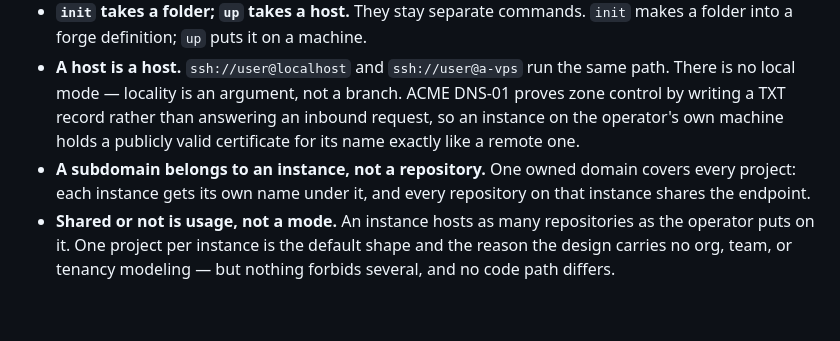
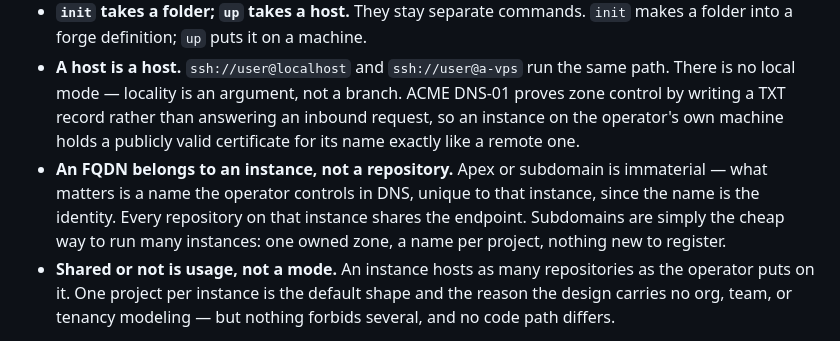
Before and after one commit to evandelacruz/farrier, a Markdown page: docs/spec.md, the part around the change. Drawn GitHub-style; blank space fills up the shorter version.

Commit message:
Clarify that an instance needs an FQDN, not specifically a subdomain
The unit section read as though a subdomain were required. What the
system needs is a name the operator controls in DNS, unique to the
instance, since the name is the identity — apex or subdomain is
immaterial. Subdomains are just the cheap way to run many instances off
one owned zone.

```diff
--- a/docs/spec.md
+++ b/docs/spec.md
@@ -97,7 +97,7 @@ The thing Farrier hands you is a forge for one project, and the project folder i
 - **The bundle lives in the project, at `.farrier/`.** Manifest and rendered Compose definitions sit beside the code, holding no key material, so the forge definition is versioned with the thing it serves and travels with it.
 - **`init` takes a folder; `up` takes a host.** They stay separate commands. `init` makes a folder into a forge definition; `up` puts it on a machine.
 - **A host is a host.** `ssh://user@localhost` and `ssh://user@a-vps` run the same path. There is no local mode — locality is an argument, not a branch. ACME DNS-01 proves zone control by writing a TXT record rather than answering an inbound request, so an instance on the operator's own machine holds a publicly valid certificate for its name exactly like a remote one.
-- **A subdomain belongs to an instance, not a repository.** One owned domain covers every project: each instance gets its own name under it, and every repository on that instance shares the endpoint.
+- **An FQDN belongs to an instance, not a repository.** Apex or subdomain is immaterial — what matters is a name the operator controls in DNS, unique to that instance, since the name is the identity. Every repository on that instance shares the endpoint. Subdomains are simply the cheap way to run many instances: one owned zone, a name per project, nothing new to register.
 - **Shared or not is usage, not a mode.** An instance hosts as many repositories as the operator puts on it. One project per instance is the default shape and the reason the design carries no org, team, or tenancy modeling — but nothing forbids several, and no code path differs.
 
 The first push is part of standing it up: Farrier creates the repository on the instance from the folder, pushes its existing history, and sets `origin` to the instance's SSH URL. `import` (below) remains the on-ramp for a project that already lives on GitHub or GitLab.
```
